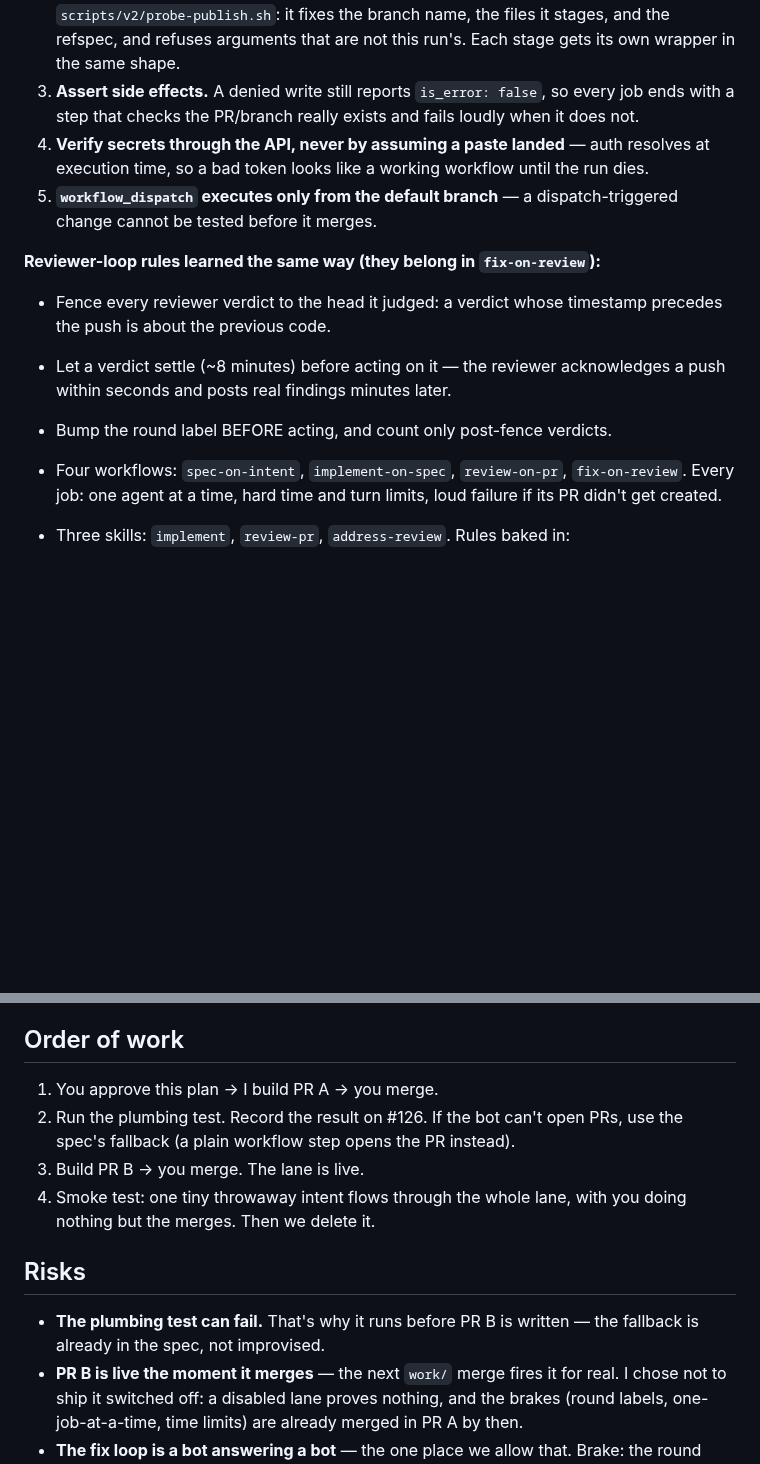
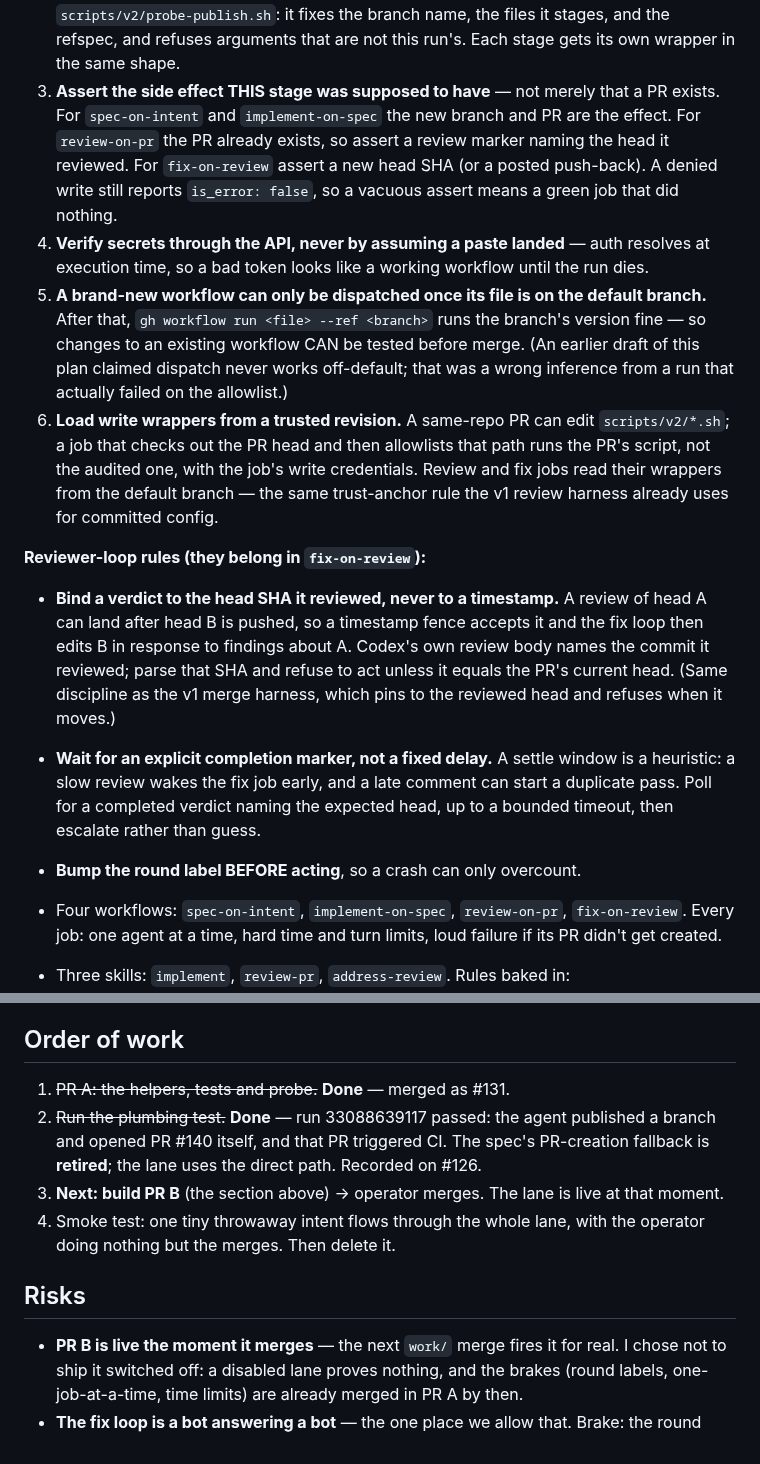
Before and after one commit to yihanzhu/fabrica, a Markdown page: work/v2-phase-2/plan.md, 2 parts joined by grey strips. Drawn GitHub-style; blank space fills up the shorter version.

Commit message:
plan: fold six review findings — including three of my own rules
Codex on the brief, all adopted:
- assert the side effect THIS stage should have; "a PR exists" is
  vacuous for review and fix jobs, which run on an existing PR
- bind verdicts to the reviewed head SHA, not a timestamp: a review of
  head A can land after head B is pushed and pass a time fence
- wait for a completion marker, not a fixed settle window — a slow
  review wakes the fix job early, a late comment starts a duplicate
- load write wrappers from the default branch: a same-repo PR can edit
  its own wrapper and the job would run the PR's version
- corrected my dispatch rule: --ref works once a workflow exists on the
  default branch; my earlier claim was inferred from a run that had
  actually failed on the allowlist
- marked PR A and the probe done and retired the fallback in the steps
  and risks, which still told the implementer to do obsolete work

Co-Authored-By: Claude Fable 5 <noreply@anthropic.com>

```diff
--- a/work/v2-phase-2/plan.md
+++ b/work/v2-phase-2/plan.md
@@ -46,21 +46,42 @@ them, and a reviewer should reject any that does not:**
    `scripts/v2/probe-publish.sh`: it fixes the branch name, the files it
    stages, and the refspec, and refuses arguments that are not this run's.
    Each stage gets its own wrapper in the same shape.
-3. **Assert side effects.** A denied write still reports `is_error: false`, so
-   every job ends with a step that checks the PR/branch really exists and
-   fails loudly when it does not.
+3. **Assert the side effect THIS stage was supposed to have** — not merely
+   that a PR exists. For `spec-on-intent` and `implement-on-spec` the new
+   branch and PR are the effect. For `review-on-pr` the PR already exists, so
+   assert a review marker naming the head it reviewed. For `fix-on-review`
+   assert a new head SHA (or a posted push-back). A denied write still
+   reports `is_error: false`, so a vacuous assert means a green job that did
+   nothing.
 4. **Verify secrets through the API, never by assuming a paste landed** —
    auth resolves at execution time, so a bad token looks like a working
    workflow until the run dies.
-5. **`workflow_dispatch` executes only from the default branch** — a
-   dispatch-triggered change cannot be tested before it merges.
+5. **A brand-new workflow can only be dispatched once its file is on the
+   default branch.** After that, `gh workflow run <file> --ref <branch>` runs
+   the branch's version fine — so changes to an existing workflow CAN be
+   tested before merge. (An earlier draft of this plan claimed dispatch never
+   works off-default; that was a wrong inference from a run that actually
+   failed on the allowlist.)
+6. **Load write wrappers from a trusted revision.** A same-repo PR can edit
+   `scripts/v2/*.sh`; a job that checks out the PR head and then allowlists
+   that path runs the PR's script, not the audited one, with the job's write
+   credentials. Review and fix jobs read their wrappers from the default
+   branch — the same trust-anchor rule the v1 review harness already uses for
+   committed config.
 
-**Reviewer-loop rules learned the same way (they belong in `fix-on-review`):**
-- Fence every reviewer verdict to the head it judged: a verdict whose
-  timestamp precedes the push is about the previous code.
-- Let a verdict settle (~8 minutes) before acting on it — the reviewer
-  acknowledges a push within seconds and posts real findings minutes later.
-- Bump the round label BEFORE acting, and count only post-fence verdicts.
+**Reviewer-loop rules (they belong in `fix-on-review`):**
+- **Bind a verdict to the head SHA it reviewed, never to a timestamp.** A
+  review of head A can land after head B is pushed, so a timestamp fence
+  accepts it and the fix loop then edits B in response to findings about A.
+  Codex's own review body names the commit it reviewed; parse that SHA and
+  refuse to act unless it equals the PR's current head. (Same discipline as
+  the v1 merge harness, which pins to the reviewed head and refuses when it
+  moves.)
+- **Wait for an explicit completion marker, not a fixed delay.** A settle
+  window is a heuristic: a slow review wakes the fix job early, and a late
+  comment can start a duplicate pass. Poll for a completed verdict naming the
+  expected head, up to a bounded timeout, then escalate rather than guess.
+- **Bump the round label BEFORE acting**, so a crash can only overcount.
 
 - Four workflows: `spec-on-intent`, `implement-on-spec`, `review-on-pr`,
   `fix-on-review`. Every job: one agent at a time, hard time and turn limits,
@@ -77,17 +98,18 @@ them, and a reviewer should reject any that does not:**
 
 ## Order of work
 
-1. You approve this plan → I build PR A → you merge.
-2. Run the plumbing test. Record the result on #126. If the bot can't open
-   PRs, use the spec's fallback (a plain workflow step opens the PR instead).
-3. Build PR B → you merge. The lane is live.
+1. ~~PR A: the helpers, tests and probe.~~ **Done** — merged as #131.
+2. ~~Run the plumbing test.~~ **Done** — run 33088639117 passed: the agent
+   published a branch and opened PR #140 itself, and that PR triggered CI.
+   The spec's PR-creation fallback is **retired**; the lane uses the direct
+   path. Recorded on #126.
+3. **Next: build PR B** (the section above) → operator merges. The lane is
+   live at that moment.
 4. Smoke test: one tiny throwaway intent flows through the whole lane, with
-   you doing nothing but the merges. Then we delete it.
+   the operator doing nothing but the merges. Then delete it.
 
 ## Risks
 
-- **The plumbing test can fail.** That's why it runs before PR B is written —
-  the fallback is already in the spec, not improvised.
 - **PR B is live the moment it merges** — the next `work/` merge fires it for
   real. I chose not to ship it switched off: a disabled lane proves nothing,
   and the brakes (round labels, one-job-at-a-time, time limits) are already
```
